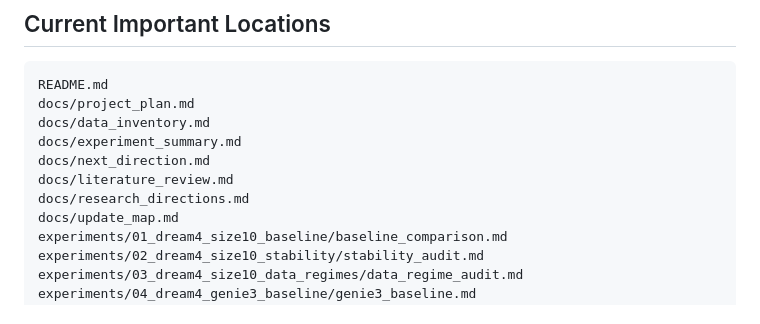
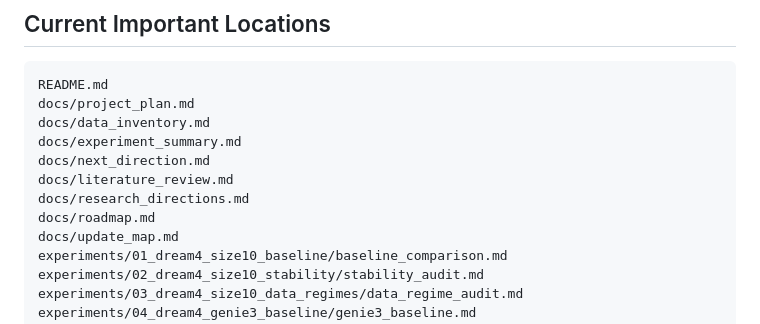
Before and after one commit to LacrimaeAware/stable-grn-inference, a Markdown page: docs/update_map.md, the part around the change. GitHub-like rendering.

```diff
--- a/docs/update_map.md
+++ b/docs/update_map.md
@@ -50,6 +50,7 @@ docs/experiment_summary.md
 docs/next_direction.md
 docs/literature_review.md
 docs/research_directions.md
+docs/roadmap.md
 docs/update_map.md
 experiments/01_dream4_size10_baseline/baseline_comparison.md
 experiments/02_dream4_size10_stability/stability_audit.md
```
Also changed, not shown: docs/literature_review.md (+23 -0 lines), docs/roadmap.md (added, +75 -0 lines).
